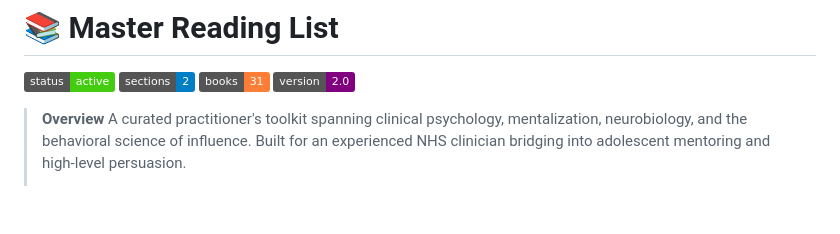
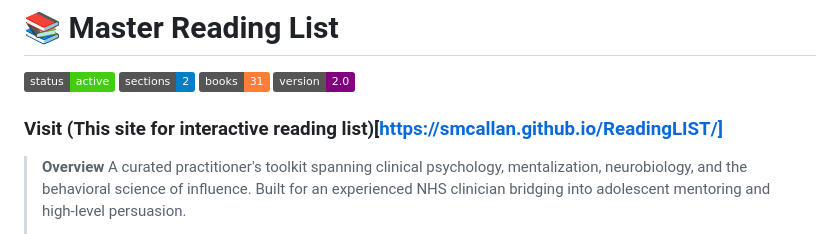
Before and after one commit to SMCallan/ReadingLIST, a Markdown page: README.md, the part around the change. Drawn GitHub-style; badges without logos; blank space fills up the shorter version.

```diff
--- a/README.md
+++ b/README.md
@@ -2,6 +2,8 @@
 
 ![Status](https://img.shields.io/badge/status-active-brightgreen) ![Sections](https://img.shields.io/badge/sections-2-blue) ![Books](https://img.shields.io/badge/books-31-orange) ![Version](https://img.shields.io/badge/version-2.0-purple)
 
+
+### Visit (This site for interactive reading list)[https://smcallan.github.io/ReadingLIST/]
 > **Overview**
 > A curated practitioner's toolkit spanning clinical psychology, mentalization, neurobiology, and the behavioral science of influence. Built for an experienced NHS clinician bridging into adolescent mentoring and high-level persuasion.
 >
```
